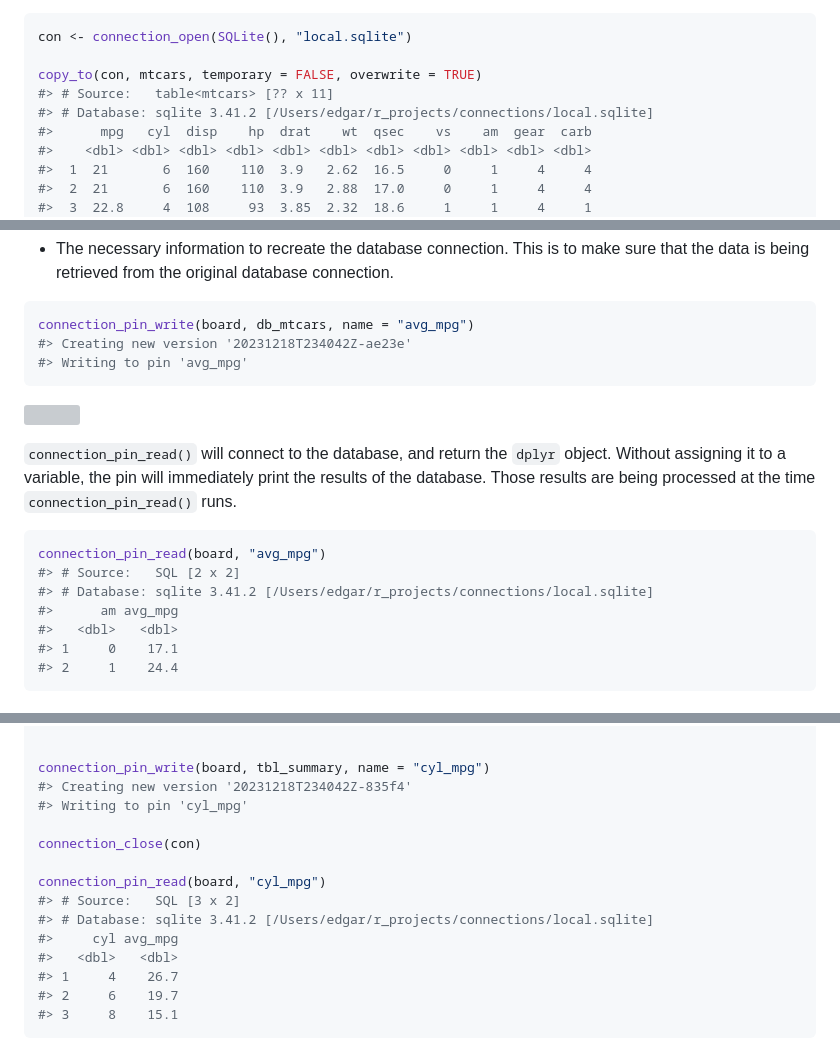
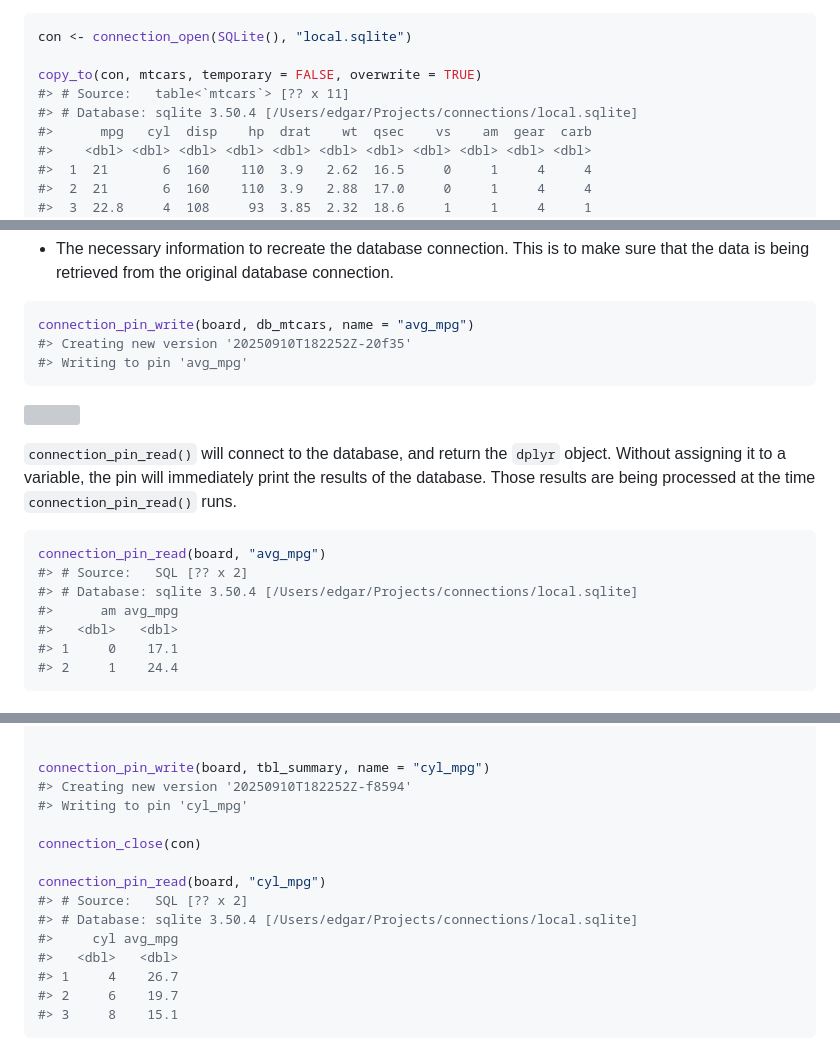
Before and after one commit to rstudio/connections, a Markdown page: README.md, 3 parts joined by grey strips. Rendered like a GitHub page; grey boxes are pictures that could not be loaded.

Commit message:
Refreshes README

````diff
--- a/README.md
+++ b/README.md
@@ -97,8 +97,8 @@ the Connections pane, so the new table automatically shows up.
 con <- connection_open(SQLite(), "local.sqlite")
 
 copy_to(con, mtcars, temporary = FALSE, overwrite = TRUE)
-#> # Source:   table<mtcars> [?? x 11]
-#> # Database: sqlite 3.41.2 [/Users/edgar/r_projects/connections/local.sqlite]
+#> # Source:   table<`mtcars`> [?? x 11]
+#> # Database: sqlite 3.50.4 [/Users/edgar/Projects/connections/local.sqlite]
 #>      mpg   cyl  disp    hp  drat    wt  qsec    vs    am  gear  carb
 #>    <dbl> <dbl> <dbl> <dbl> <dbl> <dbl> <dbl> <dbl> <dbl> <dbl> <dbl>
 #>  1  21       6  160    110  3.9   2.62  16.5     0     1     4     4
@@ -213,7 +213,7 @@ the top results to the R Console. The `pin` records two things:
 
 ``` r
 connection_pin_write(board, db_mtcars, name = "avg_mpg")
-#> Creating new version '20231218T234042Z-ae23e'
+#> Creating new version '20250910T182252Z-20f35'
 #> Writing to pin 'avg_mpg'
 ```
 
@@ -226,8 +226,8 @@ processed at the time `connection_pin_read()` runs.
 
 ``` r
 connection_pin_read(board, "avg_mpg")
-#> # Source:   SQL [2 x 2]
-#> # Database: sqlite 3.41.2 [/Users/edgar/r_projects/connections/local.sqlite]
+#> # Source:   SQL [?? x 2]
+#> # Database: sqlite 3.50.4 [/Users/edgar/Projects/connections/local.sqlite]
 #>      am avg_mpg
 #>   <dbl>   <dbl>
 #> 1     0    17.1
@@ -253,14 +253,14 @@ tbl_summary <- con %>%
 
 
 connection_pin_write(board, tbl_summary, name = "cyl_mpg")
-#> Creating new version '20231218T234042Z-835f4'
+#> Creating new version '20250910T182252Z-f8594'
 #> Writing to pin 'cyl_mpg'
 
 connection_close(con)
 
 connection_pin_read(board, "cyl_mpg")
-#> # Source:   SQL [3 x 2]
-#> # Database: sqlite 3.41.2 [/Users/edgar/r_projects/connections/local.sqlite]
+#> # Source:   SQL [?? x 2]
+#> # Database: sqlite 3.50.4 [/Users/edgar/Projects/connections/local.sqlite]
 #>     cyl avg_mpg
 #>   <dbl>   <dbl>
 #> 1     4    26.7
````
Also changed, not shown: other parts of README.md (+5 -5 lines).
